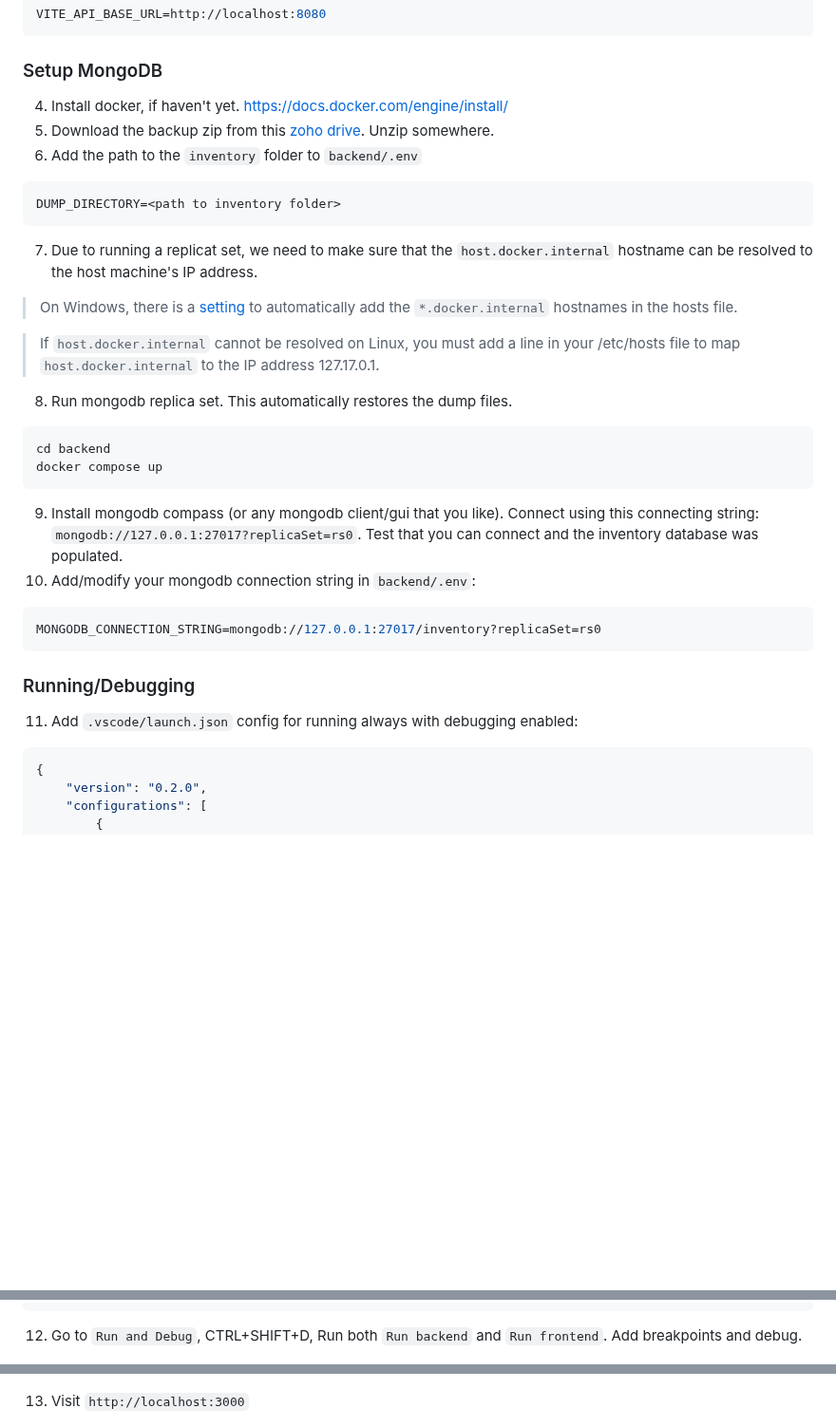
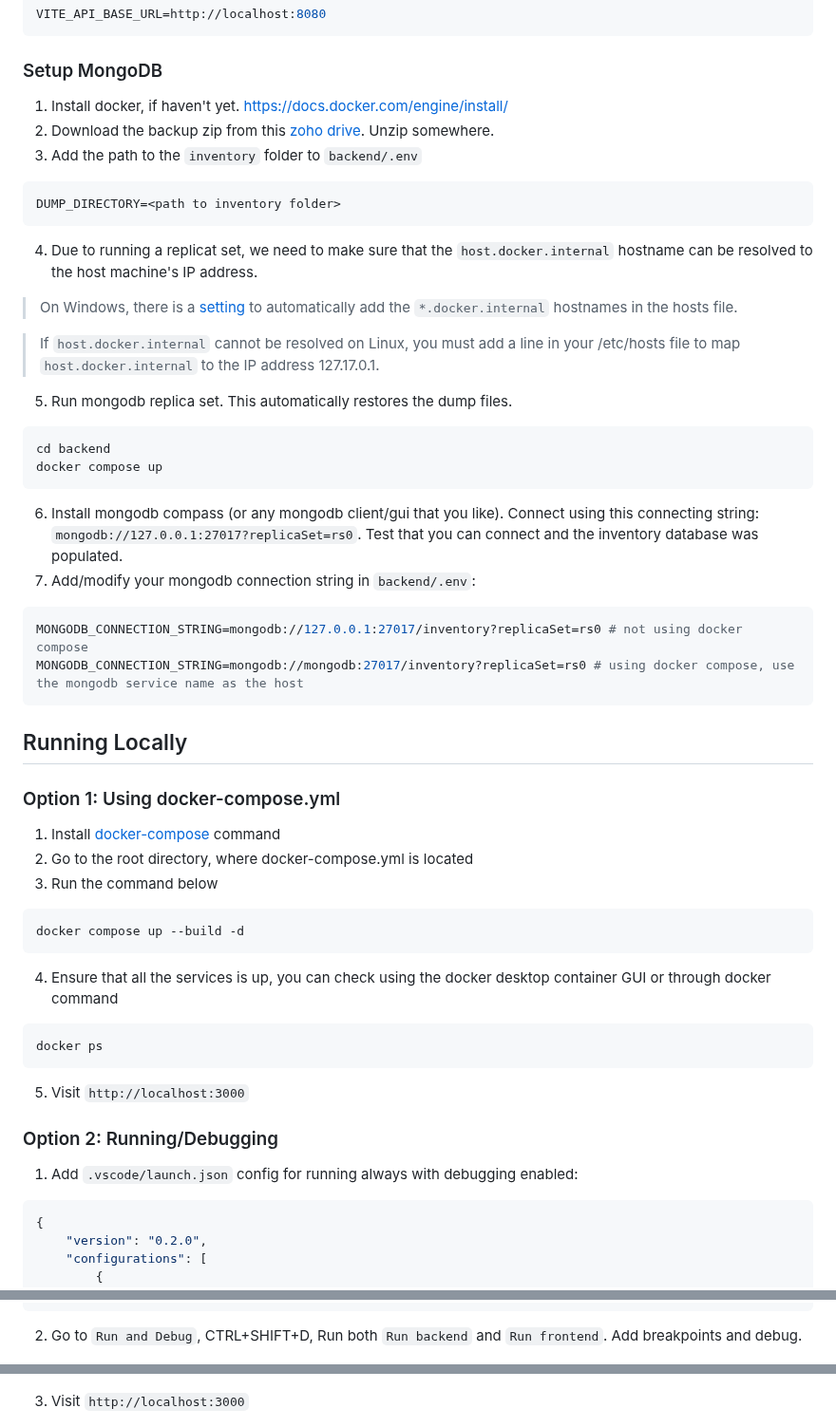
Before and after one commit to FSInventoryOrg/FSInventory, a Markdown page: README.md, 3 parts joined by grey strips. Shown at 95% size. Drawn GitHub-style; blank space fills up the shorter version.

Commit message:
Improvement/Update readme with docker setup

````diff
--- a/README.md
+++ b/README.md
@@ -17,30 +17,46 @@ VITE_API_BASE_URL=http://localhost:8080
 ```
 
 ### Setup MongoDB
-4. Install docker, if haven't yet. https://docs.docker.com/engine/install/
-5. Download the backup zip from this [zoho drive](https://workdrive.zoho.com/folder/1ue723c141a8c57c64317a9025efae6a89d26?layout=list). Unzip somewhere.
-6. Add the path to the `inventory` folder to `backend/.env`
+1. Install docker, if haven't yet. https://docs.docker.com/engine/install/
+2. Download the backup zip from this [zoho drive](https://workdrive.zoho.com/folder/1ue723c141a8c57c64317a9025efae6a89d26?layout=list). Unzip somewhere.
+3. Add the path to the `inventory` folder to `backend/.env`
 ```sh
 DUMP_DIRECTORY=<path to inventory folder>
 ```
-7. Due to running a replicat set, we need to make sure that the `host.docker.internal` hostname can be resolved to the host machine's IP address.
+4. Due to running a replicat set, we need to make sure that the `host.docker.internal` hostname can be resolved to the host machine's IP address.
 > On Windows, there is a [setting](https://docs.docker.com/desktop/settings/) to automatically add the `*.docker.internal` hostnames in the hosts file.
 
 > If `host.docker.internal` cannot be resolved on Linux, you must add a line in your /etc/hosts file to map `host.docker.internal` to the IP address 127.17.0.1.
 
-8. Run mongodb replica set. This automatically restores the dump files.
+5. Run mongodb replica set. This automatically restores the dump files.
 ```sh
 cd backend
 docker compose up
 ```
 
-9. Install mongodb compass (or any mongodb client/gui that you like). Connect using this connecting string: `mongodb://127.0.0.1:27017?replicaSet=rs0`. Test that you can connect and the inventory database was populated.
-10. Add/modify your mongodb connection string in `backend/.env`:
+6. Install mongodb compass (or any mongodb client/gui that you like). Connect using this connecting string: `mongodb://127.0.0.1:27017?replicaSet=rs0`. Test that you can connect and the inventory database was populated.
+7. Add/modify your mongodb connection string in `backend/.env`:
 ```sh
-MONGODB_CONNECTION_STRING=mongodb://127.0.0.1:27017/inventory?replicaSet=rs0
+MONGODB_CONNECTION_STRING=mongodb://127.0.0.1:27017/inventory?replicaSet=rs0 # not using docker compose
+MONGODB_CONNECTION_STRING=mongodb://mongodb:27017/inventory?replicaSet=rs0 # using docker compose, use the mongodb service name as the host
 ```
-### Running/Debugging
-11. Add `.vscode/launch.json` config for running always with debugging enabled:
+## Running Locally
+
+### Option 1: Using docker-compose.yml
+1. Install [docker-compose](https://docs.docker.com/desktop/settings/) command
+2. Go to the root directory, where docker-compose.yml is located
+3. Run the command below
+```sh
+docker compose up --build -d
+```
+4. Ensure that all the services is up, you can check using the docker desktop container GUI or through docker command
+```sh
+docker ps
+```
+5. Visit `http://localhost:3000`
+
+### Option 2: Running/Debugging
+1. Add `.vscode/launch.json` config for running always with debugging enabled:
 ```json
 {
     "version": "0.2.0",
@@ -64,11 +80,11 @@ MONGODB_CONNECTION_STRING=mongodb://127.0.0.1:27017/inventory?replicaSet=rs0
     ]
 }
 ```
-12. Go to `Run and Debug`, CTRL+SHIFT+D, Run both `Run backend` and `Run frontend`. Add breakpoints and debug.
+2. Go to `Run and Debug`, CTRL+SHIFT+D, Run both `Run backend` and `Run frontend`. Add breakpoints and debug.
 
 ![running](docs/images/debugging.png)
 
-13. Visit `http://localhost:3000`
+3. Visit `http://localhost:3000`
 
 ![running](docs/images/running.png)
 
````
